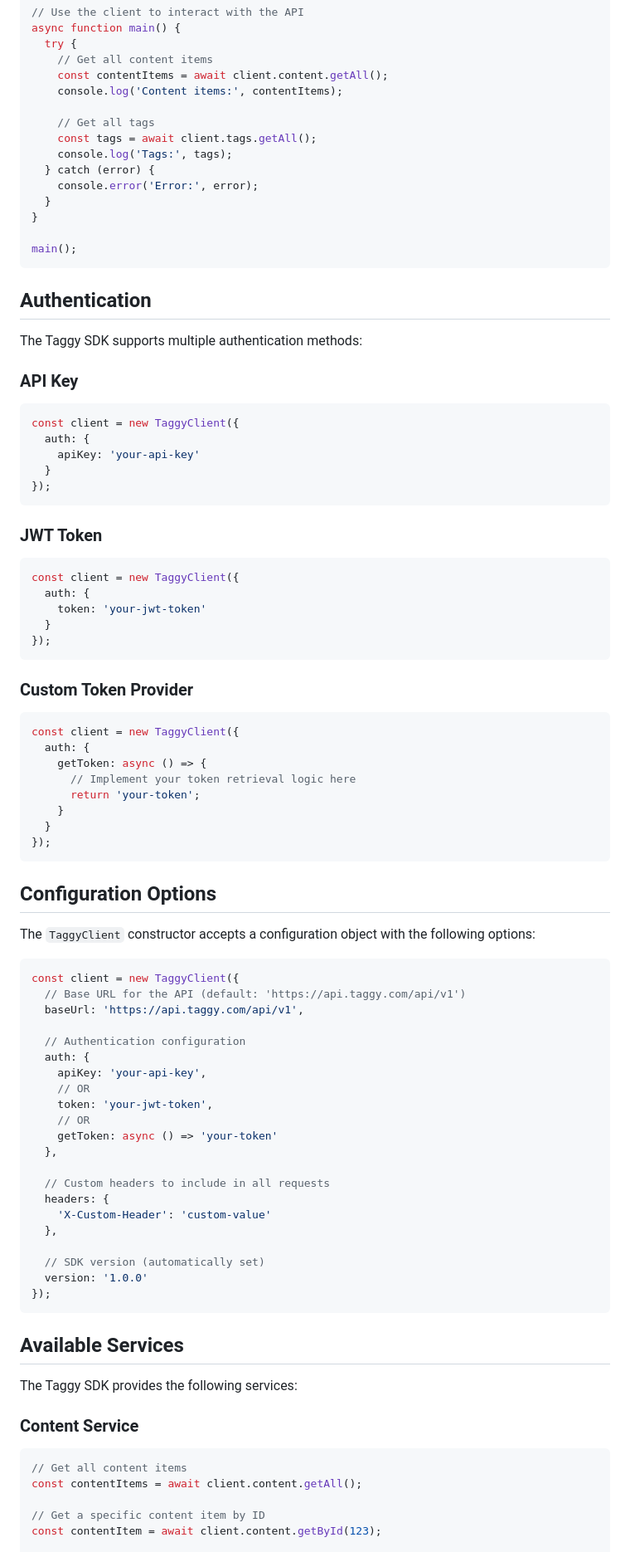
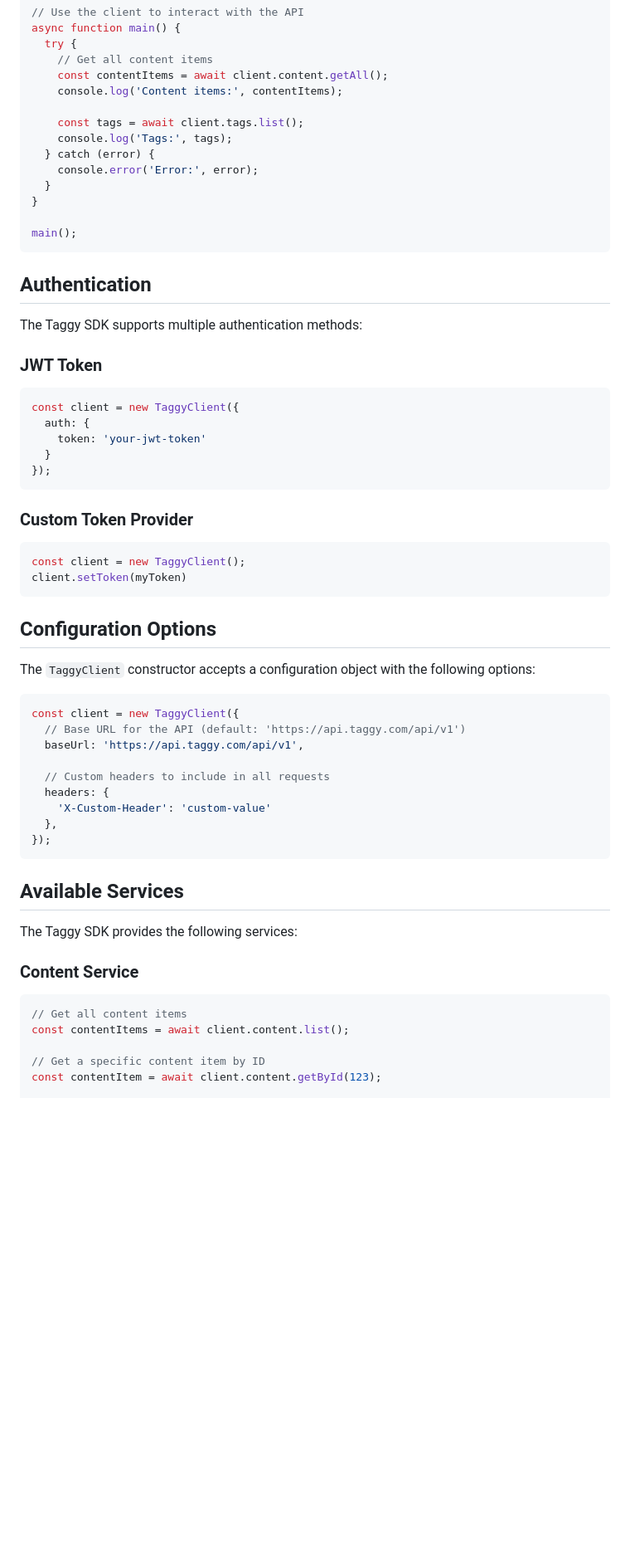
Before and after one commit to chimpanze/taggy-sdk, a Markdown page: README.md, the part around one of its changes. Shown at 83% size. Drawn GitHub-style; blank space fills up the shorter version.

Commit message:
fix: updating readme (#12)

````diff
--- a/README.md
+++ b/README.md
@@ -51,8 +51,7 @@ async function main() {
     const contentItems = await client.content.getAll();
     console.log('Content items:', contentItems);
 
-    // Get all tags
-    const tags = await client.tags.getAll();
+    const tags = await client.tags.list();
     console.log('Tags:', tags);
   } catch (error) {
     console.error('Error:', error);
@@ -65,16 +64,6 @@ main();
 ## Authentication
 
 The Taggy SDK supports multiple authentication methods:
-
-### API Key
-
-```typescript
-const client = new TaggyClient({
-  auth: {
-    apiKey: 'your-api-key'
-  }
-});
-```
 
 ### JWT Token
 
@@ -89,14 +78,8 @@ const client = new TaggyClient({
 ### Custom Token Provider
 
 ```typescript
-const client = new TaggyClient({
-  auth: {
-    getToken: async () => {
-      // Implement your token retrieval logic here
-      return 'your-token';
-    }
-  }
-});
+const client = new TaggyClient();
+client.setToken(myToken)
 ```
 
 ## Configuration Options
@@ -108,22 +91,10 @@ const client = new TaggyClient({
   // Base URL for the API (default: 'https://api.taggy.com/api/v1')
   baseUrl: 'https://api.taggy.com/api/v1',
 
-  // Authentication configuration
-  auth: {
-    apiKey: 'your-api-key',
-    // OR
-    token: 'your-jwt-token',
-    // OR
-    getToken: async () => 'your-token'
-  },
-
   // Custom headers to include in all requests
   headers: {
     'X-Custom-Header': 'custom-value'
   },
-
-  // SDK version (automatically set)
-  version: '1.0.0'
 });
 ```
 
@@ -135,7 +106,7 @@ The Taggy SDK provides the following services:
 
 ```typescript
 // Get all content items
-const contentItems = await client.content.getAll();
+const contentItems = await client.content.list();
 
 // Get a specific content item by ID
 const contentItem = await client.content.getById(123);
````
Also changed, not shown: other parts of README.md (+2 -2 lines).
